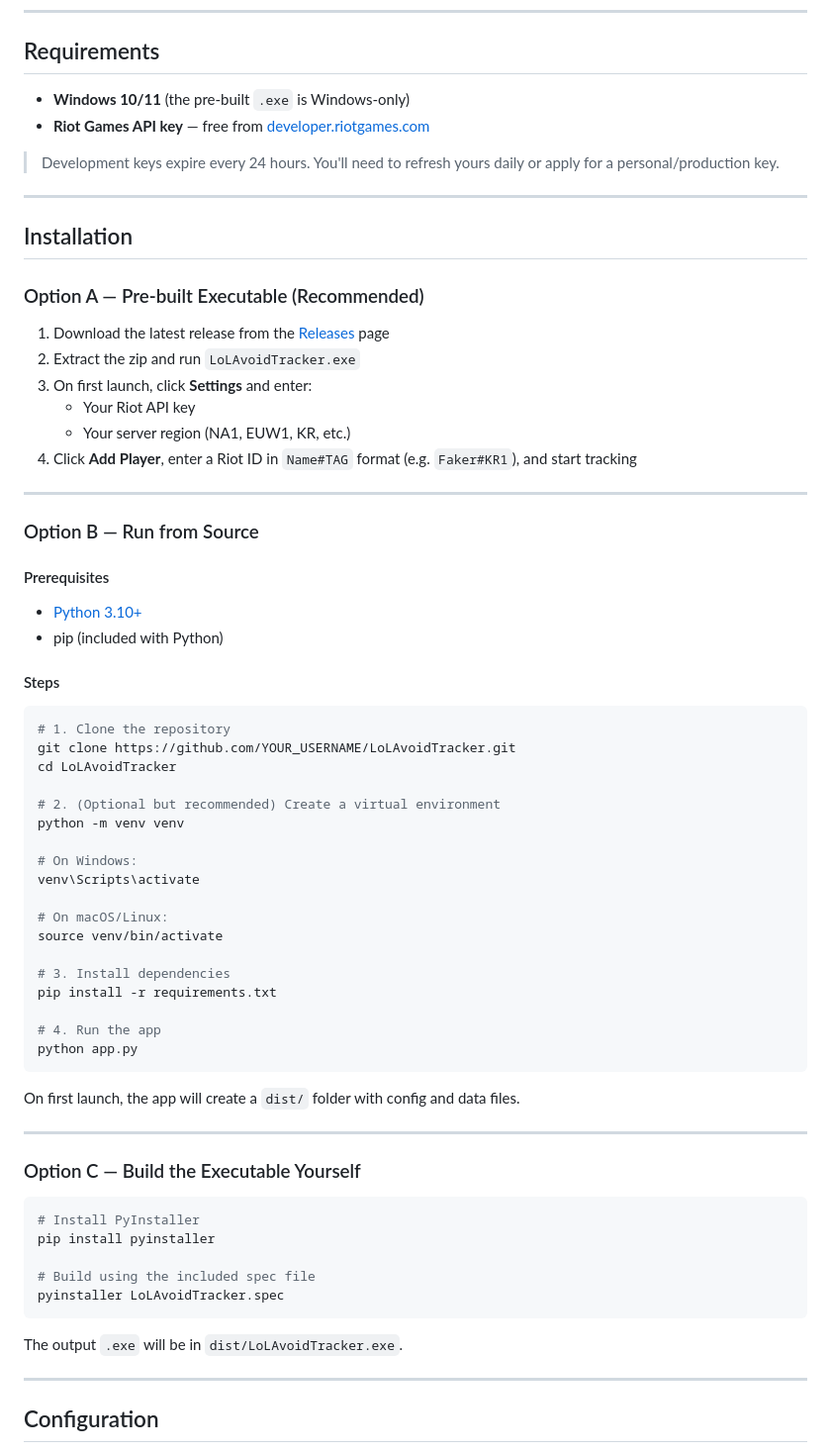
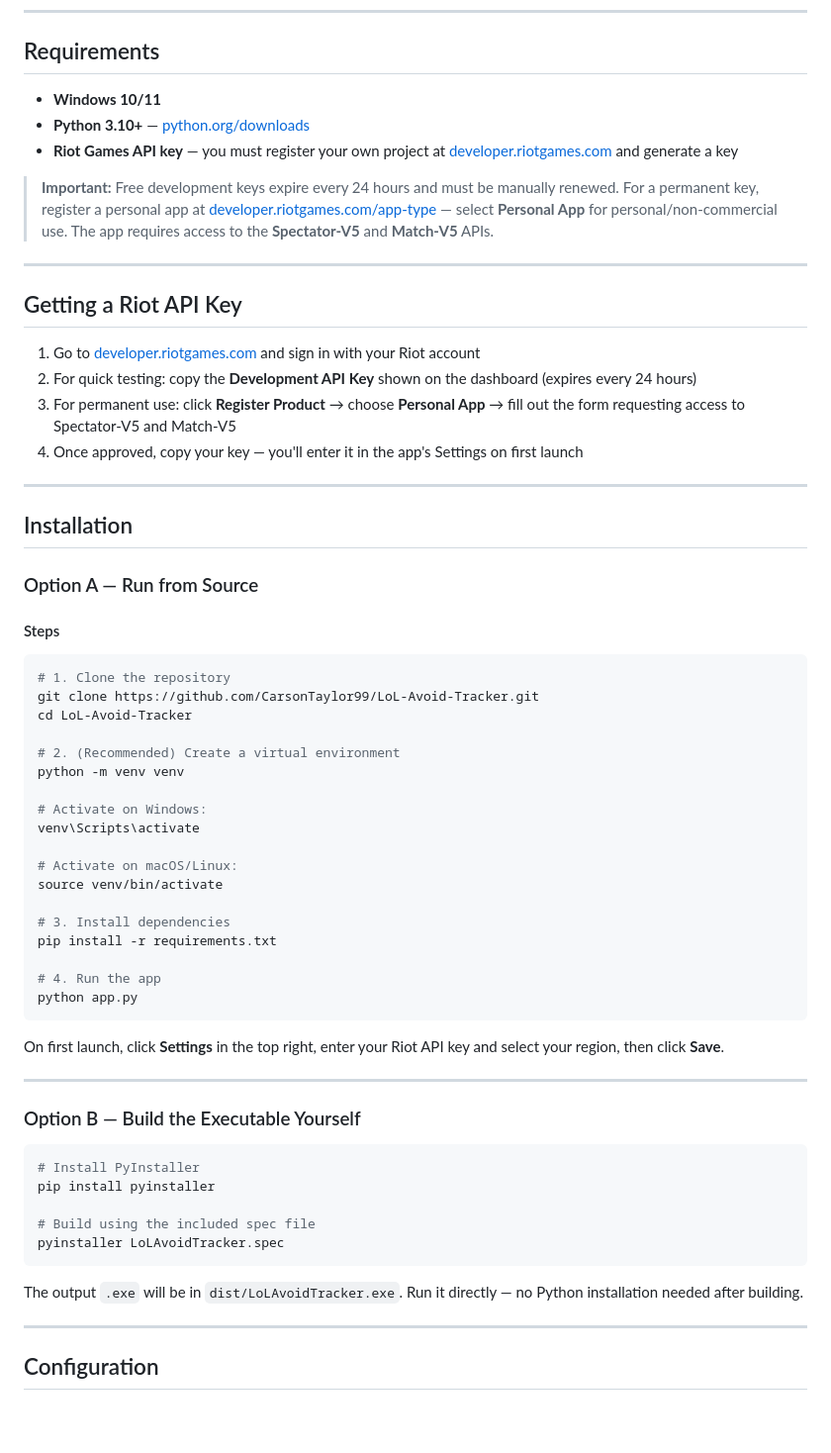
Before and after one commit to CarsonTaylor99/LoL-Avoid-Tracker, a Markdown page: README.md, the part around the change. Shown: that part at 99% size. Drawn GitHub-style; blank space fills up the shorter version.

Commit message:
Update README: expand API key setup instructions and fix install guide

````diff
--- a/README.md
+++ b/README.md
@@ -32,47 +32,41 @@ A League of Legends companion tool that monitors the game activity of players yo
 
 ## Requirements
 
-- **Windows 10/11** (the pre-built `.exe` is Windows-only)
-- **Riot Games API key** — free from [developer.riotgames.com](https://developer.riotgames.com)
+- **Windows 10/11**
+- **Python 3.10+** — [python.org/downloads](https://www.python.org/downloads/)
+- **Riot Games API key** — you must register your own project at [developer.riotgames.com](https://developer.riotgames.com) and generate a key
 
-> Development keys expire every 24 hours. You'll need to refresh yours daily or apply for a personal/production key.
+> **Important:** Free development keys expire every 24 hours and must be manually renewed. For a permanent key, register a personal app at [developer.riotgames.com/app-type](https://developer.riotgames.com/app-type) — select **Personal App** for personal/non-commercial use. The app requires access to the **Spectator-V5** and **Match-V5** APIs.
+
+---
+
+## Getting a Riot API Key
+
+1. Go to [developer.riotgames.com](https://developer.riotgames.com) and sign in with your Riot account
+2. For quick testing: copy the **Development API Key** shown on the dashboard (expires every 24 hours)
+3. For permanent use: click **Register Product** → choose **Personal App** → fill out the form requesting access to Spectator-V5 and Match-V5
+4. Once approved, copy your key — you'll enter it in the app's Settings on first launch
 
 ---
 
 ## Installation
 
-### Option A — Pre-built Executable (Recommended)
-
-1. Download the latest release from the [Releases](../../releases) page
-2. Extract the zip and run `LoLAvoidTracker.exe`
-3. On first launch, click **Settings** and enter:
-   - Your Riot API key
-   - Your server region (NA1, EUW1, KR, etc.)
-4. Click **Add Player**, enter a Riot ID in `Name#TAG` format (e.g. `Faker#KR1`), and start tracking
-
----
-
-### Option B — Run from Source
-
-#### Prerequisites
-
-- [Python 3.10+](https://www.python.org/downloads/)
-- pip (included with Python)
+### Option A — Run from Source
 
 #### Steps
 
 ```bash
 # 1. Clone the repository
-git clone https://github.com/YOUR_USERNAME/LoLAvoidTracker.git
-cd LoLAvoidTracker
+git clone https://github.com/CarsonTaylor99/LoL-Avoid-Tracker.git
+cd LoL-Avoid-Tracker
 
-# 2. (Optional but recommended) Create a virtual environment
+# 2. (Recommended) Create a virtual environment
 python -m venv venv
 
-# On Windows:
+# Activate on Windows:
 venv\Scripts\activate
 
-# On macOS/Linux:
+# Activate on macOS/Linux:
 source venv/bin/activate
 
 # 3. Install dependencies
@@ -82,11 +76,11 @@ pip install -r requirements.txt
 python app.py
 ```
 
-On first launch, the app will create a `dist/` folder with config and data files.
+On first launch, click **Settings** in the top right, enter your Riot API key and select your region, then click **Save**.
 
 ---
 
-### Option C — Build the Executable Yourself
+### Option B — Build the Executable Yourself
 
 ```bash
 # Install PyInstaller
@@ -96,7 +90,7 @@ pip install pyinstaller
 pyinstaller LoLAvoidTracker.spec
 ```
 
-The output `.exe` will be in `dist/LoLAvoidTracker.exe`.
+The output `.exe` will be in `dist/LoLAvoidTracker.exe`. Run it directly — no Python installation needed after building.
 
 ---
 
````
